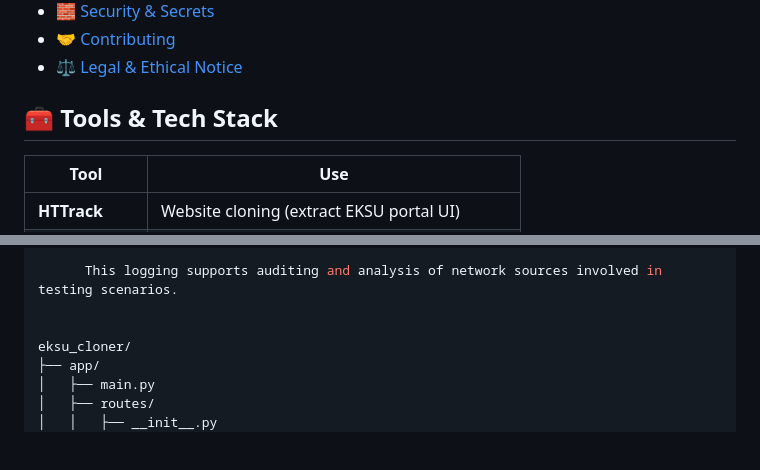
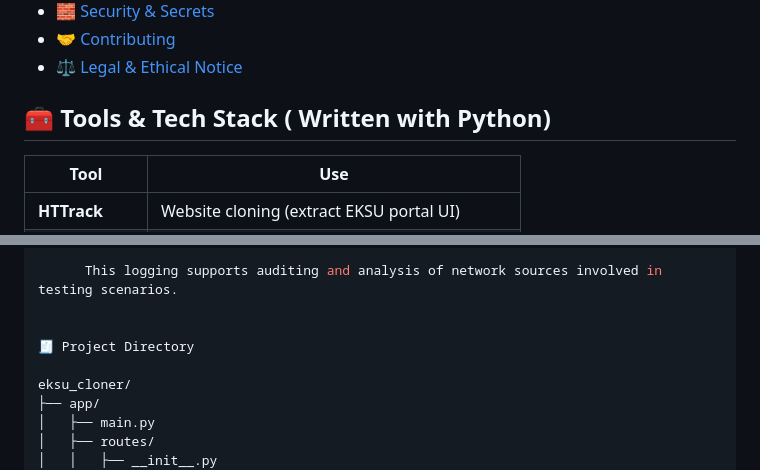
Before and after one commit to evidencesog/Eksu-Cloner, a Markdown page: README.md, 2 parts joined by grey strips. GitHub-like rendering; blank space fills up the shorter version.

```diff
--- a/README.md
+++ b/README.md
@@ -46,7 +46,7 @@ around digital safety.
 
 
 
-## 🧰 Tools & Tech Stack
+## 🧰 Tools & Tech Stack ( Written with Python)
 
 | Tool        | Use                                  |
 |-------------|---------------------------------------|
@@ -210,6 +210,8 @@ This allows your login.html to correctly reference styles and scripts without br
       This logging supports auditing and analysis of network sources involved in testing scenarios.
 
 
+🧾 Project Directory
+
 eksu_cloner/
 ├── app/
 │   ├── main.py
```
Also changed, not shown: other parts of README.md (+1 -1 lines).
